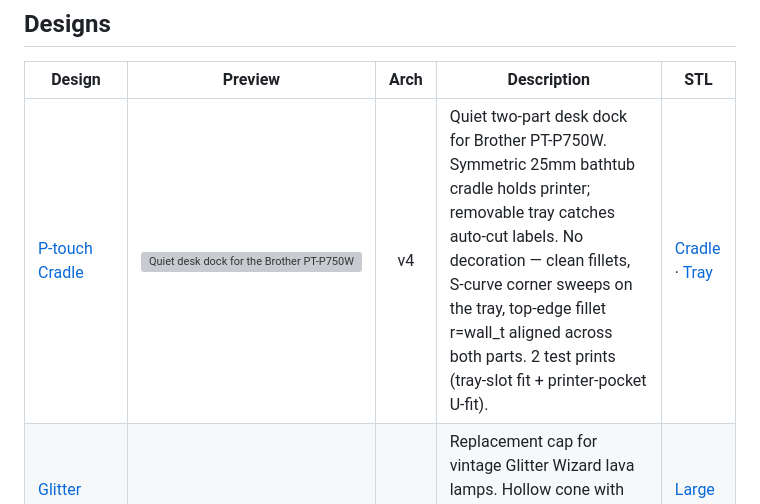
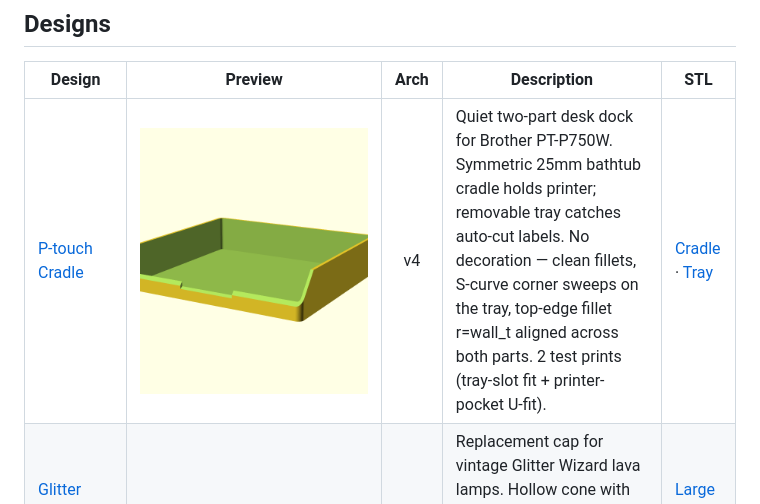
Before and after one commit to aes87/ai-3d-modeling, a Markdown page: README.md, the part around the change. GitHub-like rendering; pictures changed too: docs/images/ptouch-cradle/tray-hero.png (added); grey boxes are pictures that could not be loaded.

Commit message:
docs: Add tray hero render to ptouch-cradle README gallery
Updated project README to feature the tray's S-curve geometry as the hero preview instead of the cradle. The tray three-quarter view (30mm back/side walls tapering to 10mm uniform front wall with S-curve sweeps) better showcases the design's signature aesthetic.

Also enabled heroRender in ptouch-cradle spec.json for future Blender integration — currently set to standard quality, front-threequarter angle, no GLB export.

- Copied tray-user-front-threequarter.png to tray-hero.png
- Updated README preview image and alt text
- Added heroRender field to spec.json

Co-Authored-By: Claude Opus 4.7 <noreply@anthropic.com>

```diff
--- a/README.md
+++ b/README.md
@@ -19,7 +19,7 @@ This is an AI-native parametric modeling pipeline built on [Claude Code](https:/
 
 | Design | Preview | Arch | Description | STL |
 |--------|---------|:----:|-------------|-----|
-| [P-touch Cradle](docs/ptouch-cradle.md) | ![Quiet desk dock for the Brother PT-P750W — low 25mm bathtub cradle with removable label catch tray, Muji-Rams minimalism](docs/images/ptouch-cradle/cradle-user-front-threequarter.png) | v4 | Quiet two-part desk dock for Brother PT-P750W. Symmetric 25mm bathtub cradle holds printer; removable tray catches auto-cut labels. No decoration — clean fillets, S-curve corner sweeps on the tray, top-edge fillet r=wall_t aligned across both parts. 2 test prints (tray-slot fit + printer-pocket U-fit). | [Cradle](designs/ptouch-cradle/output/cradle.stl) · [Tray](designs/ptouch-cradle/output/tray.stl) |
+| [P-touch Cradle](docs/ptouch-cradle.md) | ![Catch tray three-quarter view — S-curve side sweeps blend 30mm back walls down to 10mm uniform front wall, continuous top-edge fillet r=1.6mm matching the cradle's design proportion](docs/images/ptouch-cradle/tray-hero.png) | v4 | Quiet two-part desk dock for Brother PT-P750W. Symmetric 25mm bathtub cradle holds printer; removable tray catches auto-cut labels. No decoration — clean fillets, S-curve corner sweeps on the tray, top-edge fillet r=wall_t aligned across both parts. 2 test prints (tray-slot fit + printer-pocket U-fit). | [Cradle](designs/ptouch-cradle/output/cradle.stl) · [Tray](designs/ptouch-cradle/output/tray.stl) |
 | [Glitter Wizard Hat](docs/glitter-wizard-hat.md) | ![Conical wizard hat cap for vintage lava lamps with single row of alternating star and moon cutouts near the base](docs/images/glitter-wizard-hat/gwh-large-iso.png) | v4.1 | Replacement cap for vintage Glitter Wizard lava lamps. Hollow cone with star/moon cutouts, retention lip for bottle neck fit. Two sizes: large (114.3 mm) and small (95 mm). | [Large](designs/glitter-wizard-hat/output/glitter-wizard-hat-large.stl) · [Small](designs/glitter-wizard-hat/output/glitter-wizard-hat-small.stl) |
 | [Caliper-Test Gridfinity Bin](docs/caliper-test.md) | ![Gridfinity 2x1 bin with two-stage caliper pocket — wide display cavity at bottom, narrow beam slot at top, 45-degree finger-relief chamfer at opening](docs/images/caliper-test/caliper-test-iso.png) | v4 | Gridfinity 2×1 12u bin for a 6-inch digital caliper. Two-stage contoured pocket seats the display body; the beam extends above the rim for grab-and-go access. 4 test prints for fitment verification. | [STL](gridfinity-bins/designs/caliper-test/output/caliper-test.stl) |
 | [Waffle Caulk Spudger](docs/waffle-caulk-spudger.md) | ![Caulk spreader tool for waffle-grid bin lid channels — convex spreader tip, taper zone, and ergonomic handle](docs/images/waffle-caulk-spudger/waffle-caulk-spudger-iso.png) | v4 | Handheld caulk spreading tool for 9.4 mm waffle-grid channels. Convex tip profiles a smooth bead for adapter bonding. No supports, prints flat. | [STL](designs/waffle-caulk-spudger/output/waffle-caulk-spudger.stl) |
```
Also changed, not shown: 1 other file.
